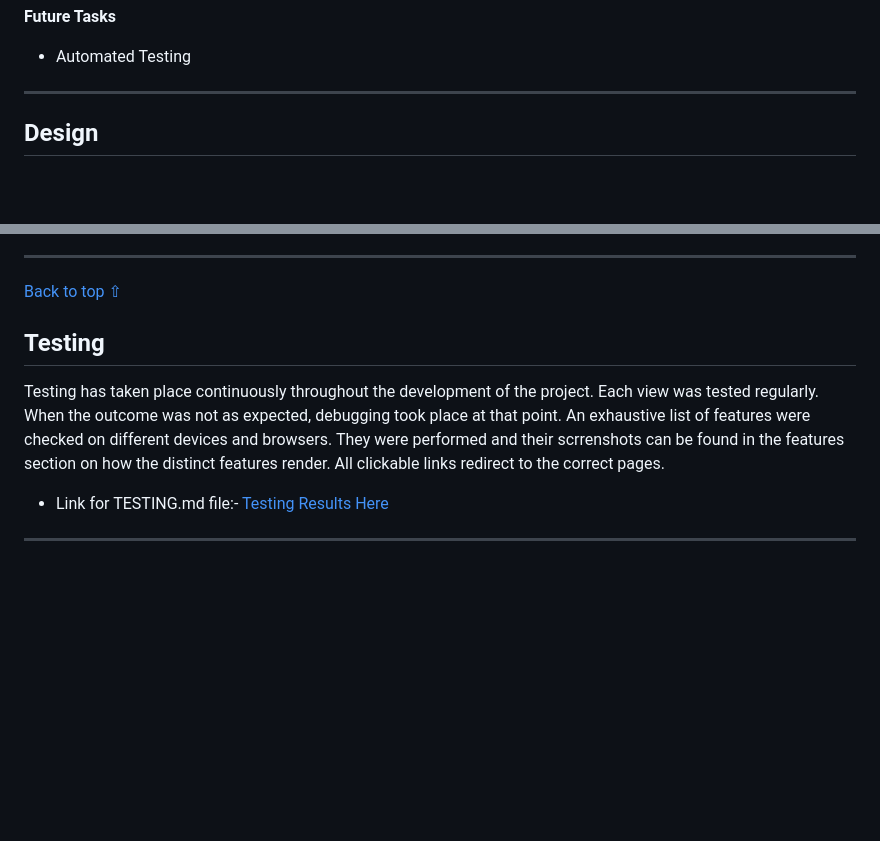
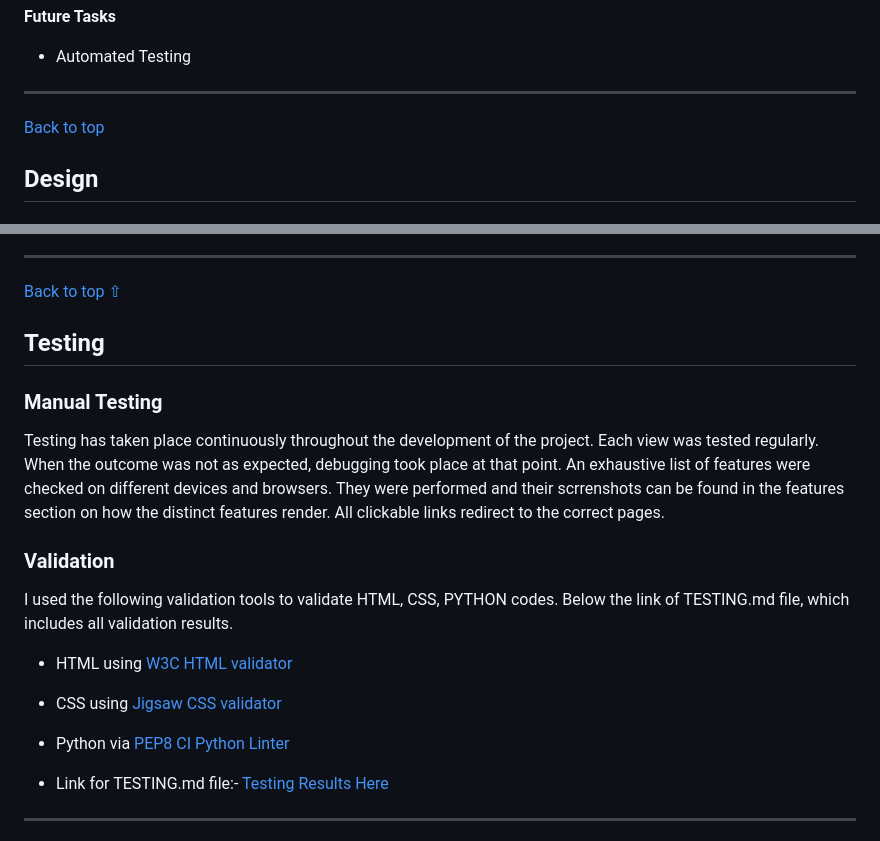
Before and after one commit to jyotiyadav2508/Blog_Website_PP4, a Markdown page: README.md, 2 parts joined by grey strips. GitHub-like rendering; blank space fills up the shorter version.

Commit message:
Add HTML validation link to testing.md

```diff
--- a/README.md
+++ b/README.md
@@ -179,6 +179,8 @@ The tasks that I have followed during the development phase were carried out in
 - Automated Testing
 
 -----
+
+[Back to top](#content)
 
 ## Design
 
@@ -453,7 +455,14 @@ The admin site for destination model appears as shown [here](assets/features/adm
 
 ## Testing
 
+### Manual Testing
 Testing has taken place continuously throughout the development of the project. Each view was tested regularly. When the outcome was not as expected, debugging took place at that point. An exhaustive list of features were checked on different devices and browsers. They were performed and their scrrenshots can be found in the features section on how the distinct features render. All clickable links redirect to the correct pages.
+
+### Validation
+I used the following validation tools to validate HTML, CSS, PYTHON codes. Below the link of TESTING.md file, which includes all validation results.
+- HTML using [W3C HTML validator](https://validator.w3.org/)
+- CSS using [Jigsaw CSS validator](https://jigsaw.w3.org/css-validator/)
+- Python via [PEP8 CI Python Linter](https://pep8ci.herokuapp.com/)
 
 - Link for TESTING.md file:- [Testing Results Here](TESTING.md)
 
```
Also changed, not shown: other parts of README.md (+4 -4 lines), TESTING.md (+7 -3 lines), static/images/slide/heritage1.jpg (added), 4 other files.
